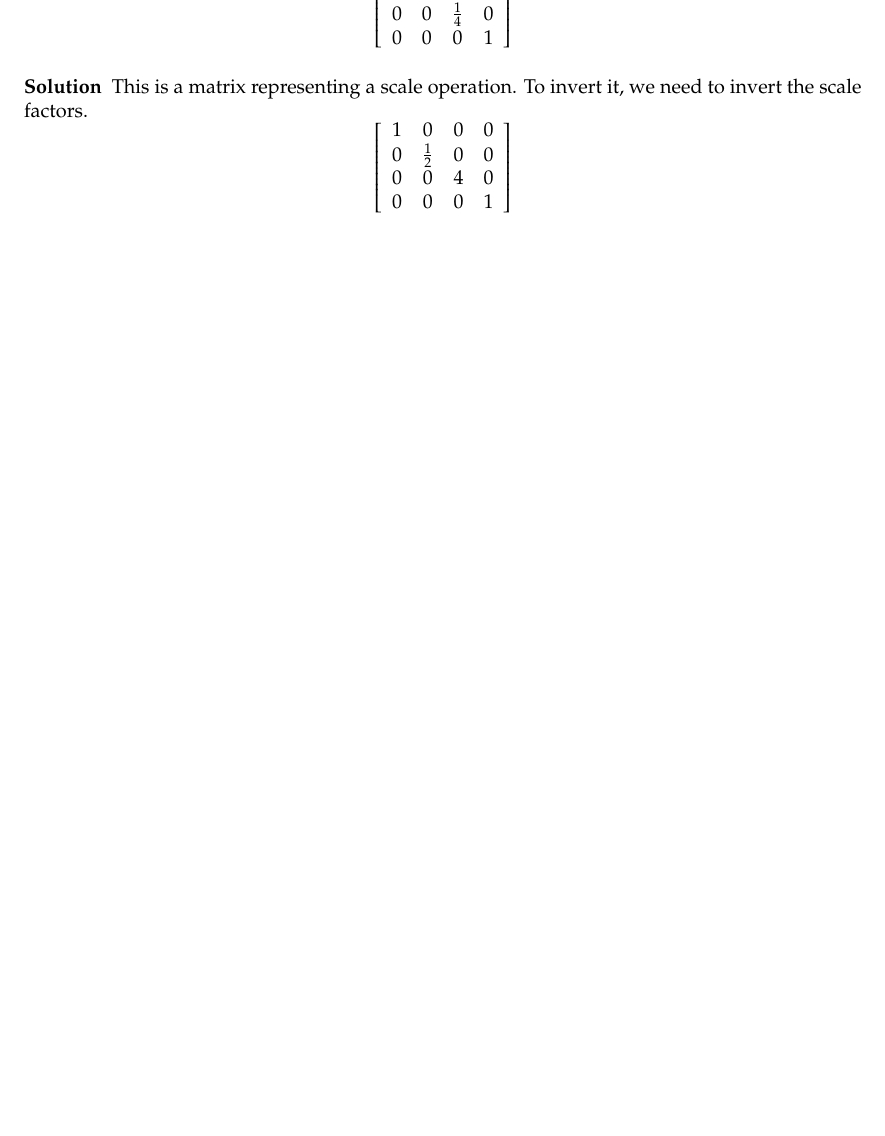
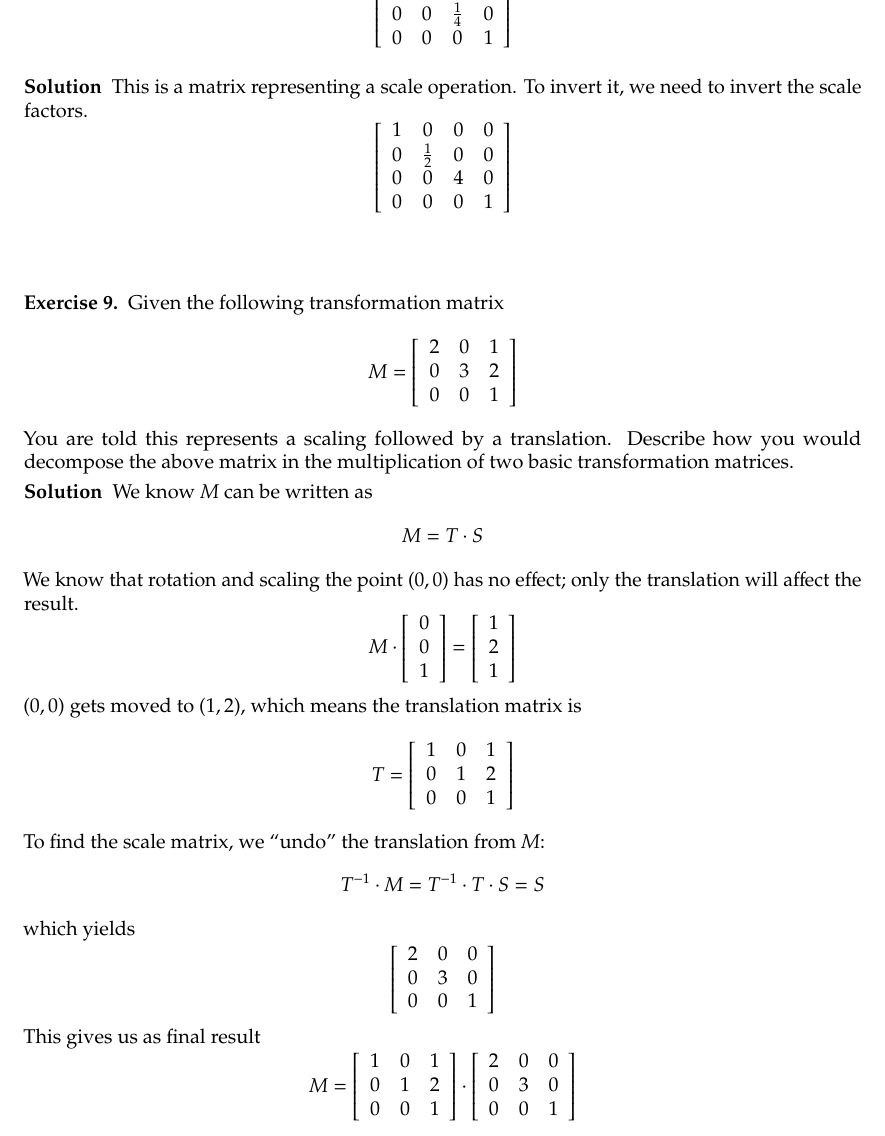
Before and after one commit to fvogels/raytracer-companion-website, a LaTeX problem sheet (model-exam/model-exam.tex, which reads model-exam/mathematics.tex): part of page 6 of 13, cut so that both start at the same text, the shorter picture padded with empty space. Compiled offline with pdfLaTeX.

Commit message:
model-exam/mathematics

```diff
--- a/model-exam/mathematics.tex
+++ b/model-exam/mathematics.tex
@@ -339,6 +339,93 @@ To invert it, we need to invert the scale factors.
 \end{solution}
 \end{Exercise}
 
+\begin{Exercise}
+Given the following transformation matrix
+\[
+  M =
+  \left[
+    \begin{array}{ccc}
+      2 & 0 & 1 \\
+      0 & 3 & 2 \\
+      0 & 0 & 1 \\
+    \end{array}
+  \right]
+\]
+You are told this represents a scaling followed by a translation.
+Describe how you would decompose the above matrix in the multiplication of two
+basic transformation matrices.
+\begin{solution}
+We know $M$ can be written as
+\[
+  M = T \cdot S
+\]
+We know that rotation and scaling the point $(0, 0)$ has no effect; only
+the translation will affect the result.
+\[
+  M \cdot
+  \left[
+    \begin{array}{c}
+      0 \\
+      0 \\
+      1 \\
+    \end{array}
+  \right]
+  =
+  \left[
+    \begin{array}{c}
+      1 \\
+      2 \\
+      1 \\
+    \end{array}
+  \right]
+\]
+$(0,0)$ gets moved to $(1, 2)$, which means the translation matrix is
+\[
+  T =
+  \left[
+    \begin{array}{ccc}
+      1 & 0 & 1 \\
+      0 & 1 & 2 \\
+      0 & 0 & 1 \\
+    \end{array}
+  \right]
+\]
+To find the scale matrix, we ``undo'' the translation from $M$:
+\[
+  T^{-1} \cdot M = T^{-1} \cdot T \cdot S = S
+\]
+which yields
+\[
+  \left[
+    \begin{array}{ccc}
+      2 & 0 & 0 \\
+      0 & 3 & 0 \\
+      0 & 0 & 1 \\
+    \end{array}
+  \right]
+\]
+This gives us as final result
+\[
+  M =
+  \left[
+    \begin{array}{ccc}
+      1 & 0 & 1 \\
+      0 & 1 & 2 \\
+      0 & 0 & 1 \\
+    \end{array}
+  \right]
+  \cdot
+  \left[
+    \begin{array}{ccc}
+      2 & 0 & 0 \\
+      0 & 3 & 0 \\
+      0 & 0 & 1 \\
+    \end{array}
+  \right]
+\]
+\end{solution}
+\end{Exercise}
+
 
 
 %%% Local Variables:
```
